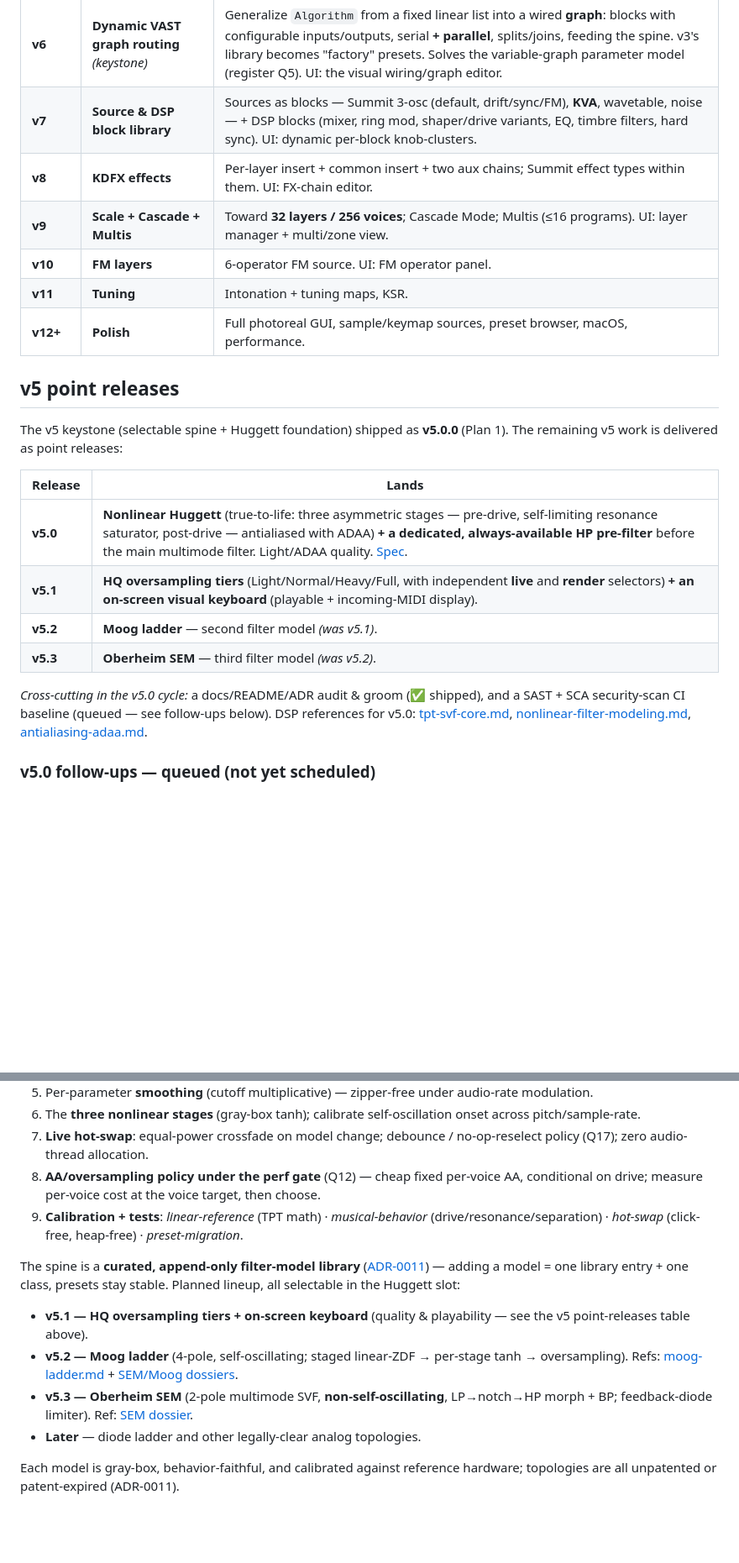
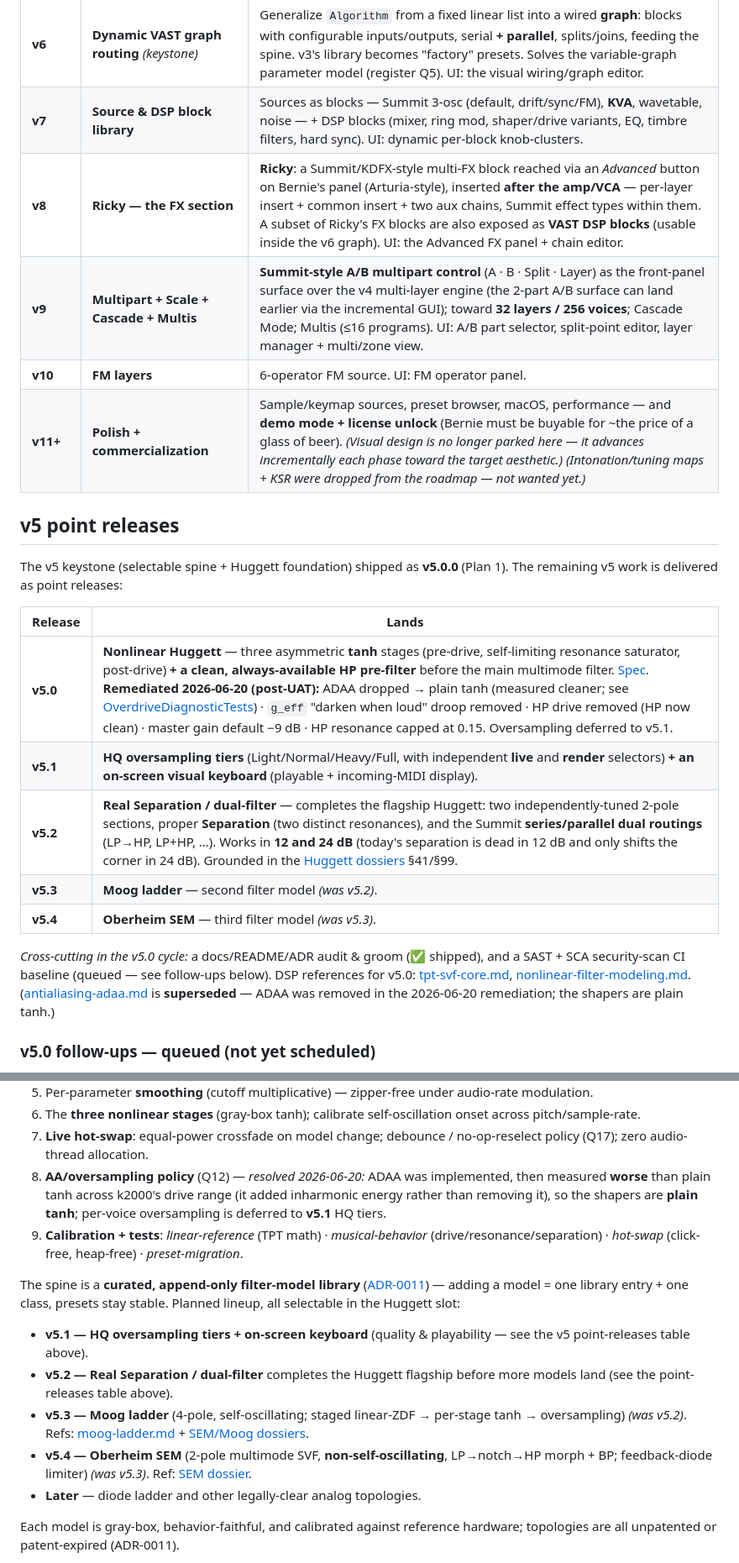
Before and after one commit to increp/k2000, a Markdown page: docs/roadmap/phases.md, 2 parts joined by grey strips. Shown at 84% size. Rendered like a GitHub page; blank space fills up the shorter version.

```diff
--- a/docs/roadmap/phases.md
+++ b/docs/roadmap/phases.md
@@ -31,11 +35,10 @@ This evolves the original "Path B / Summit-as-a-preset" framing: the engine stay
 | **v5** | **Constant Summit voice** *(keystone)* | Build the always-present spine as a **selectable `FilterModel` library with live click-free hot-swap** ([ADR-0011](../decisions/0011-selectable-spine-filter-library.md), [deep-dive](#v5-deep-dive--the-selectable-summit-spine), [v5 spec](../specs/2026-06-16-v5-constant-summit-voice-design.md)); ship **Huggett** (dual TPT SVF + separation, gray-box) as the flagship default + drive → VCA, with amp/mod envelopes, LFOs, mod matrix, voice modes — **stereo, per-Layer**. Promote the filter out of the optional palette. UI: the permanent Summit front panel. Delivered as **v5 point releases** (see the table below). |
 | **v6** | **Dynamic VAST graph routing** *(keystone)* | Generalize `Algorithm` from a fixed linear list into a wired **graph**: blocks with configurable inputs/outputs, serial **+ parallel**, splits/joins, feeding the spine. v3's library becomes "factory" presets. Solves the variable-graph parameter model (register Q5). UI: the visual wiring/graph editor. |
 | **v7** | **Source & DSP block library** | Sources as blocks — Summit 3-osc (default, drift/sync/FM), **KVA**, wavetable, noise — + DSP blocks (mixer, ring mod, shaper/drive variants, EQ, timbre filters, hard sync). UI: dynamic per-block knob-clusters. |
-| **v8** | **KDFX effects** | Per-layer insert + common insert + two aux chains; Summit effect types within them. UI: FX-chain editor. |
-| **v9** | **Scale + Cascade + Multis** | Toward **32 layers / 256 voices**; Cascade Mode; Multis (≤16 programs). UI: layer manager + multi/zone view. |
+| **v8** | **Ricky — the FX section** | **Ricky**: a Summit/KDFX-style multi-FX block reached via an *Advanced* button on Bernie's panel (Arturia-style), inserted **after the amp/VCA** — per-layer insert + common insert + two aux chains, Summit effect types within them. A subset of Ricky's FX blocks are also exposed as **VAST DSP blocks** (usable inside the v6 graph). UI: the Advanced FX panel + chain editor. |
+| **v9** | **Multipart + Scale + Cascade + Multis** | **Summit-style A/B multipart control** (A · B · Split · Layer) as the front-panel surface over the v4 multi-layer engine (the 2-part A/B surface can land earlier via the incremental GUI); toward **32 layers / 256 voices**; Cascade Mode; Multis (≤16 programs). UI: A/B part selector, split-point editor, layer manager + multi/zone view. |
 | **v10** | **FM layers** | 6-operator FM source. UI: FM operator panel. |
-| **v11** | **Tuning** | Intonation + tuning maps, KSR. |
-| **v12+** | **Polish** | Full photoreal GUI, sample/keymap sources, preset browser, macOS, performance. |
+| **v11+** | **Polish + commercialization** | Sample/keymap sources, preset browser, macOS, performance — and **demo mode + license unlock** (Bernie must be buyable for ~the price of a glass of beer). *(Visual design is no longer parked here — it advances incrementally each phase toward the target aesthetic.)* *(Intonation/tuning maps + KSR were dropped from the roadmap — not wanted yet.)* |
 
 ## v5 point releases
 
@@ -43,12 +46,13 @@ The v5 keystone (selectable spine + Huggett foundation) shipped as **v5.0.0** (P
 
 | Release | Lands |
 |---|---|
-| **v5.0** | **Nonlinear Huggett** (true-to-life: three asymmetric stages — pre-drive, self-limiting resonance saturator, post-drive — antialiased with ADAA) **+ a dedicated, always-available HP pre-filter** before the main multimode filter. Light/ADAA quality. [Spec](../specs/2026-06-17-v5-huggett-nonlinear-hp-prefilter-design.md). |
+| **v5.0** | **Nonlinear Huggett** — three asymmetric **tanh** stages (pre-drive, self-limiting resonance saturator, post-drive) **+ a clean, always-available HP pre-filter** before the main multimode filter. [Spec](../specs/2026-06-17-v5-huggett-nonlinear-hp-prefilter-design.md). **Remediated 2026-06-20 (post-UAT):** ADAA dropped → plain tanh (measured cleaner; see [OverdriveDiagnosticTests](../../tests/OverdriveDiagnosticTests.cpp)) · `g_eff` "darken when loud" droop removed · HP drive removed (HP now clean) · master gain default −9 dB · HP resonance capped at 0.15. Oversampling deferred to v5.1. |
 | **v5.1** | **HQ oversampling tiers** (Light/Normal/Heavy/Full, with independent **live** and **render** selectors) **+ an on-screen visual keyboard** (playable + incoming-MIDI display). |
-| **v5.2** | **Moog ladder** — second filter model *(was v5.1)*. |
-| **v5.3** | **Oberheim SEM** — third filter model *(was v5.2)*. |
+| **v5.2** | **Real Separation / dual-filter** — completes the flagship Huggett: two independently-tuned 2-pole sections, proper **Separation** (two distinct resonances), and the Summit **series/parallel dual routings** (LP→HP, LP+HP, …). Works in **12 and 24 dB** (today's separation is dead in 12 dB and only shifts the corner in 24 dB). Grounded in the [Huggett dossiers](../architecture/huggett-filter.md) §41/§99. |
+| **v5.3** | **Moog ladder** — second filter model *(was v5.2)*. |
+| **v5.4** | **Oberheim SEM** — third filter model *(was v5.3)*. |
 
-*Cross-cutting in the v5.0 cycle:* a docs/README/ADR audit & groom (✅ shipped), and a SAST + SCA security-scan CI baseline (queued — see follow-ups below). DSP references for v5.0: [tpt-svf-core.md](../architecture/tpt-svf-core.md), [nonlinear-filter-modeling.md](../architecture/nonlinear-filter-modeling.md), [antialiasing-adaa.md](../architecture/antialiasing-adaa.md).
+*Cross-cutting in the v5.0 cycle:* a docs/README/ADR audit & groom (✅ shipped), and a SAST + SCA security-scan CI baseline (queued — see follow-ups below). DSP references for v5.0: [tpt-svf-core.md](../architecture/tpt-svf-core.md), [nonlinear-filter-modeling.md](../architecture/nonlinear-filter-modeling.md). ([antialiasing-adaa.md](../architecture/antialiasing-adaa.md) is **superseded** — ADAA was removed in the 2026-06-20 remediation; the shapers are plain tanh.)
 
 ### v5.0 follow-ups — queued (not yet scheduled)
 
@@ -82,13 +97,14 @@ The **flagship model, Huggett**, is grounded in external deep research on the Ch
 5. Per-parameter **smoothing** (cutoff multiplicative) — zipper-free under audio-rate modulation.
 6. The **three nonlinear stages** (gray-box tanh); calibrate self-oscillation onset across pitch/sample-rate.
 7. **Live hot-swap**: equal-power crossfade on model change; debounce / no-op-reselect policy (Q17); zero audio-thread allocation.
-8. **AA/oversampling policy under the perf gate** (Q12) — cheap fixed per-voice AA, conditional on drive; measure per-voice cost at the voice target, then choose.
+8. **AA/oversampling policy** (Q12) — *resolved 2026-06-20:* ADAA was implemented, then measured **worse** than plain tanh across k2000's drive range (it added inharmonic energy rather than removing it), so the shapers are **plain tanh**; per-voice oversampling is deferred to **v5.1** HQ tiers.
 9. **Calibration + tests**: *linear-reference* (TPT math) · *musical-behavior* (drive/resonance/separation) · *hot-swap* (click-free, heap-free) · *preset-migration*.
 
 The spine is a **curated, append-only filter-model library** ([ADR-0011](../decisions/0011-selectable-spine-filter-library.md)) — adding a model = one library entry + one class, presets stay stable. Planned lineup, all selectable in the Huggett slot:
 - **v5.1 — HQ oversampling tiers + on-screen keyboard** (quality & playability — see the v5 point-releases table above).
-- **v5.2 — Moog ladder** (4-pole, self-oscillating; staged linear-ZDF → per-stage tanh → oversampling). Refs: [moog-ladder.md](../architecture/moog-ladder.md) + [SEM/Moog dossiers](../architecture/filter-dossiers-sem-moog.md).
-- **v5.3 — Oberheim SEM** (2-pole multimode SVF, **non-self-oscillating**, LP→notch→HP morph + BP; feedback-diode limiter). Ref: [SEM dossier](../architecture/filter-dossiers-sem-moog.md).
+- **v5.2 — Real Separation / dual-filter** completes the Huggett flagship before more models land (see the point-releases table above).
+- **v5.3 — Moog ladder** (4-pole, self-oscillating; staged linear-ZDF → per-stage tanh → oversampling) *(was v5.2)*. Refs: [moog-ladder.md](../architecture/moog-ladder.md) + [SEM/Moog dossiers](../architecture/filter-dossiers-sem-moog.md).
+- **v5.4 — Oberheim SEM** (2-pole multimode SVF, **non-self-oscillating**, LP→notch→HP morph + BP; feedback-diode limiter) *(was v5.3)*. Ref: [SEM dossier](../architecture/filter-dossiers-sem-moog.md).
 - **Later** — diode ladder and other legally-clear analog topologies.
 
 Each model is gray-box, behavior-faithful, and calibrated against reference hardware; topologies are all unpatented or patent-expired (ADR-0011).
```
Also changed, not shown: other parts of docs/roadmap/phases.md (+19 -4 lines).
